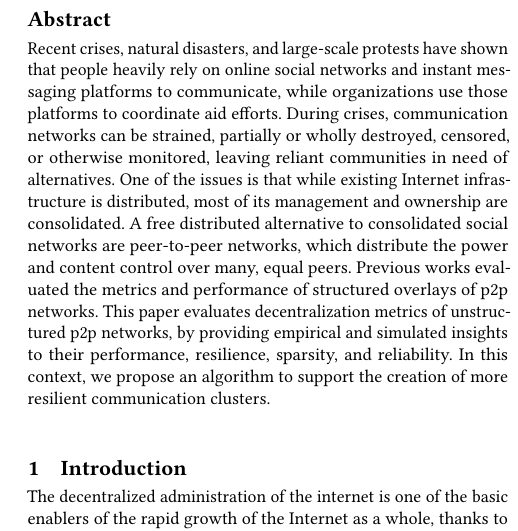
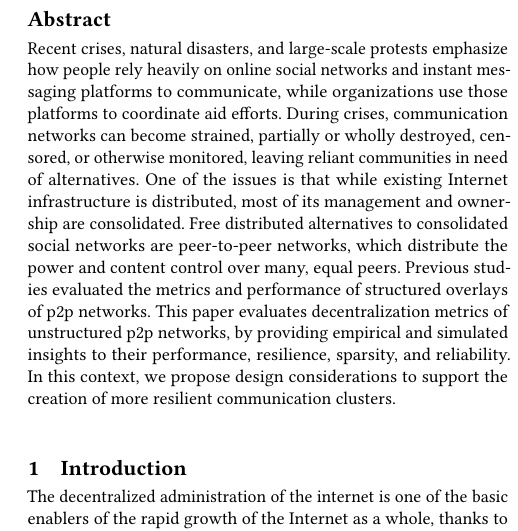
Before and after one commit to danbachar/grassroots-gr, a LaTeX paper (paper/main.tex, which reads paper/chapters/abstract.tex): part of one column of page 1 of 8, cut so that both start at the same text. Compiled offline with pdfLaTeX.

Commit message:
edit abstract

```diff
--- a/paper/chapters/abstract.tex
+++ b/paper/chapters/abstract.tex
@@ -1,4 +1,7 @@
-Recent crises, natural disasters, and large-scale protests have shown that people heavily rely on online social networks and instant messaging platforms to communicate, while organizations use those platforms to coordinate aid efforts. During crises, communication networks can be strained, partially or wholly destroyed, censored, or otherwise monitored, leaving reliant communities in need of alternatives.
-One of the issues is that while existing Internet infrastructure is distributed, most of its management and ownership are consolidated. A free distributed alternative to consolidated social networks are peer-to-peer networks, which distribute the power and content control over many, equal peers.
-Previous works evaluated the metrics and performance of structured overlays of p2p networks. This paper evaluates decentralization metrics of unstructured p2p networks, by providing empirical and simulated insights to their performance, resilience, sparsity, and reliability.
-In this context, we propose an algorithm to support the creation of more resilient communication clusters.
+Recent crises, natural disasters, and large-scale protests emphasize how people rely heavily on online social networks and instant messaging platforms to communicate, while organizations use those platforms to coordinate aid efforts.
+During crises, communication networks can become strained, partially or wholly destroyed, censored, or otherwise monitored, leaving reliant communities in need of alternatives.
+One of the issues is that while existing Internet infrastructure is distributed, most of its management and ownership are consolidated.
+Free distributed alternatives to consolidated social networks are peer-to-peer networks, which distribute the power and content control over many, equal peers.
+Previous studies evaluated the metrics and performance of structured overlays of p2p networks.
+This paper evaluates decentralization metrics of unstructured p2p networks, by providing empirical and simulated insights to their performance, resilience, sparsity, and reliability.
+In this context, we propose design considerations to support the creation of more resilient communication clusters.
```
Also changed, not shown: paper/main.pdf.
